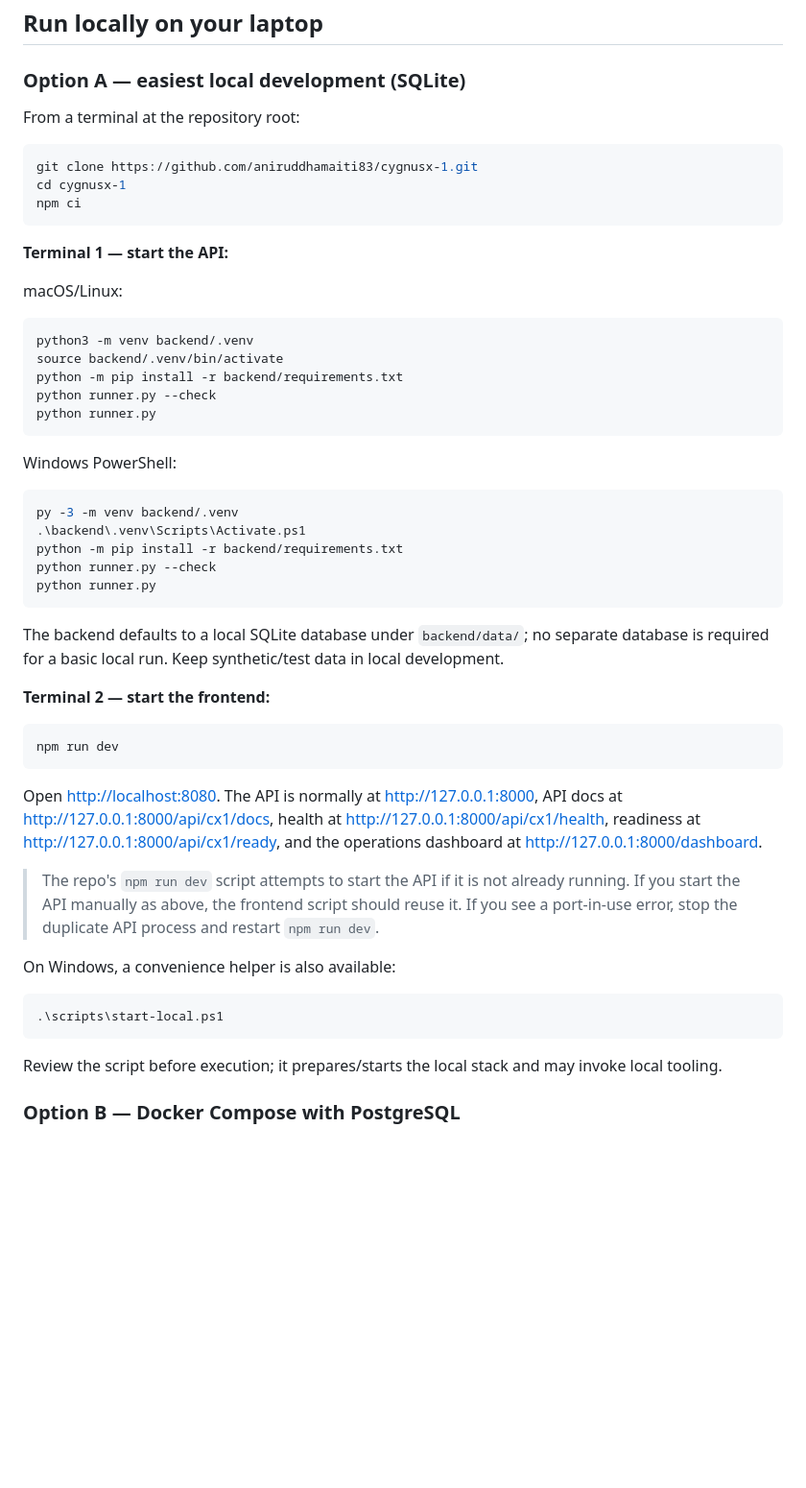
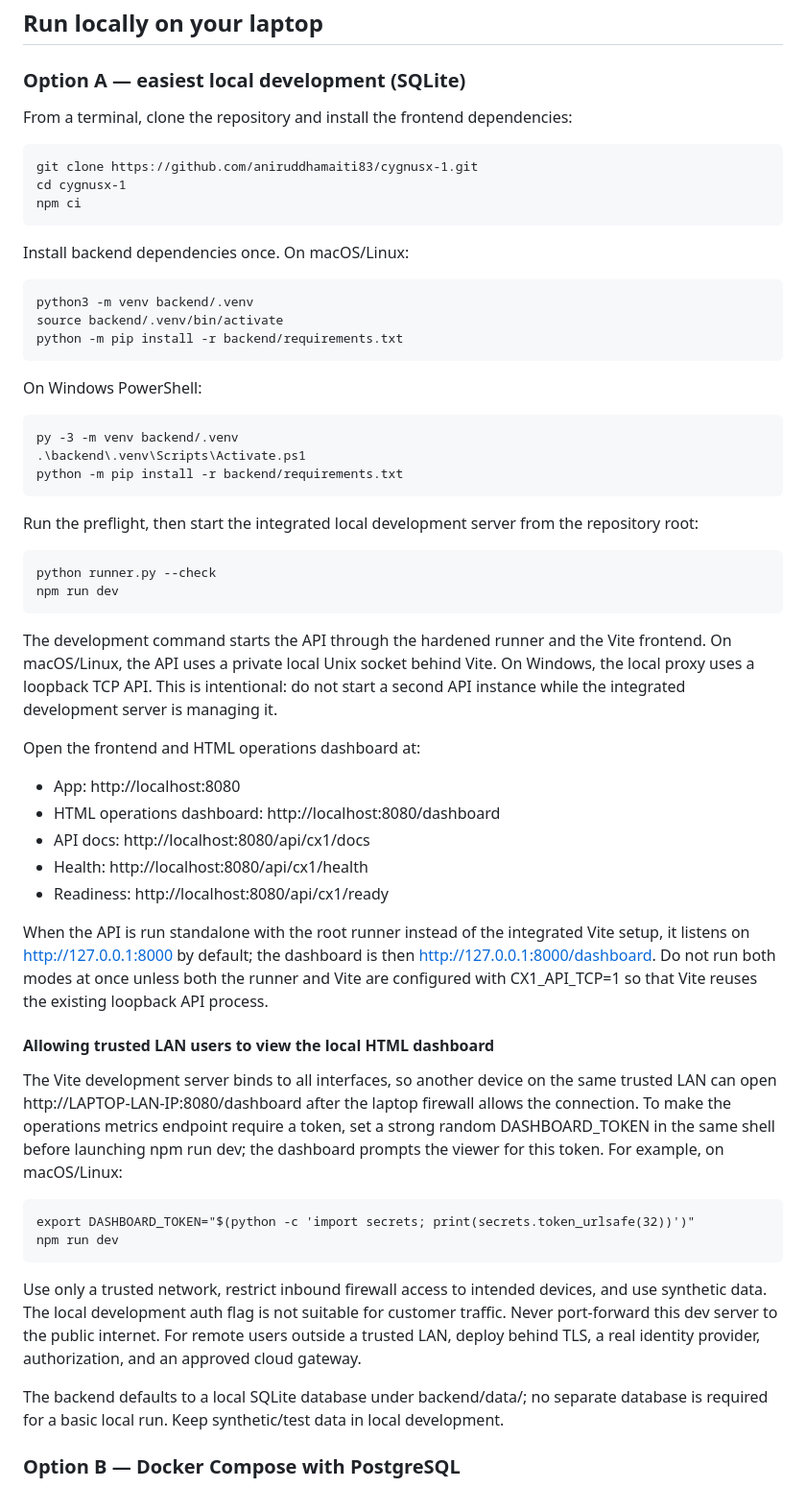
Before and after one commit to aniruddhamaiti83/cygnusx-1, a Markdown page: README.md, the part around the change. Shown at 96% size. Rendered like a GitHub page; blank space fills up the shorter version.

Commit message:
Correct local runner topology and add safe LAN dashboard instructions

````diff
--- a/README.md
+++ b/README.md
@@ -31,50 +31,51 @@ Process ID is the parent. OEM is 25 tables. CamelCase fields. The application is
 
 ### Option A — easiest local development (SQLite)
 
-From a terminal at the repository root:
+From a terminal, clone the repository and install the frontend dependencies:
 
-```bash
-git clone https://github.com/aniruddhamaiti83/cygnusx-1.git
-cd cygnusx-1
-npm ci
-```
+    git clone https://github.com/aniruddhamaiti83/cygnusx-1.git
+    cd cygnusx-1
+    npm ci
 
-**Terminal 1 — start the API:**
+Install backend dependencies once. On macOS/Linux:
 
-macOS/Linux:
-```bash
-python3 -m venv backend/.venv
-source backend/.venv/bin/activate
-python -m pip install -r backend/requirements.txt
-python runner.py --check
-python runner.py
-```
+    python3 -m venv backend/.venv
+    source backend/.venv/bin/activate
+    python -m pip install -r backend/requirements.txt
 
-Windows PowerShell:
-```powershell
-py -3 -m venv backend/.venv
-.\backend\.venv\Scripts\Activate.ps1
-python -m pip install -r backend/requirements.txt
-python runner.py --check
-python runner.py
-```
+On Windows PowerShell:
 
-The backend defaults to a local SQLite database under `backend/data/`; no separate database is required for a basic local run. Keep synthetic/test data in local development.
+    py -3 -m venv backend/.venv
+    .\backend\.venv\Scripts\Activate.ps1
+    python -m pip install -r backend/requirements.txt
 
-**Terminal 2 — start the frontend:**
-```bash
-npm run dev
-```
+Run the preflight, then start the integrated local development server from the repository root:
 
-Open [http://localhost:8080](http://localhost:8080). The API is normally at [http://127.0.0.1:8000](http://127.0.0.1:8000), API docs at [http://127.0.0.1:8000/api/cx1/docs](http://127.0.0.1:8000/api/cx1/docs), health at [http://127.0.0.1:8000/api/cx1/health](http://127.0.0.1:8000/api/cx1/health), readiness at [http://127.0.0.1:8000/api/cx1/ready](http://127.0.0.1:8000/api/cx1/ready), and the operations dashboard at [http://127.0.0.1:8000/dashboard](http://127.0.0.1:8000/dashboard).
+    python runner.py --check
+    npm run dev
 
-> The repo's `npm run dev` script attempts to start the API if it is not already running. If you start the API manually as above, the frontend script should reuse it. If you see a port-in-use error, stop the duplicate API process and restart `npm run dev`.
+The development command starts the API through the hardened runner and the Vite frontend. On macOS/Linux, the API uses a private local Unix socket behind Vite. On Windows, the local proxy uses a loopback TCP API. This is intentional: do not start a second API instance while the integrated development server is managing it.
 
-On Windows, a convenience helper is also available:
-```powershell
-.\scripts\start-local.ps1
-```
-Review the script before execution; it prepares/starts the local stack and may invoke local tooling.
+Open the frontend and HTML operations dashboard at:
+
+- App: http://localhost:8080
+- HTML operations dashboard: http://localhost:8080/dashboard
+- API docs: http://localhost:8080/api/cx1/docs
+- Health: http://localhost:8080/api/cx1/health
+- Readiness: http://localhost:8080/api/cx1/ready
+
+When the API is run standalone with the root runner instead of the integrated Vite setup, it listens on http://127.0.0.1:8000 by default; the dashboard is then http://127.0.0.1:8000/dashboard. Do not run both modes at once unless both the runner and Vite are configured with CX1_API_TCP=1 so that Vite reuses the existing loopback API process.
+
+#### Allowing trusted LAN users to view the local HTML dashboard
+
+The Vite development server binds to all interfaces, so another device on the same trusted LAN can open http://LAPTOP-LAN-IP:8080/dashboard after the laptop firewall allows the connection. To make the operations metrics endpoint require a token, set a strong random DASHBOARD_TOKEN in the same shell before launching npm run dev; the dashboard prompts the viewer for this token. For example, on macOS/Linux:
+
+    export DASHBOARD_TOKEN="$(python -c 'import secrets; print(secrets.token_urlsafe(32))')"
+    npm run dev
+
+Use only a trusted network, restrict inbound firewall access to intended devices, and use synthetic data. The local development auth flag is not suitable for customer traffic. Never port-forward this dev server to the public internet. For remote users outside a trusted LAN, deploy behind TLS, a real identity provider, authorization, and an approved cloud gateway.
+
+The backend defaults to a local SQLite database under backend/data/; no separate database is required for a basic local run. Keep synthetic/test data in local development.
 
 ### Option B — Docker Compose with PostgreSQL
 
````
